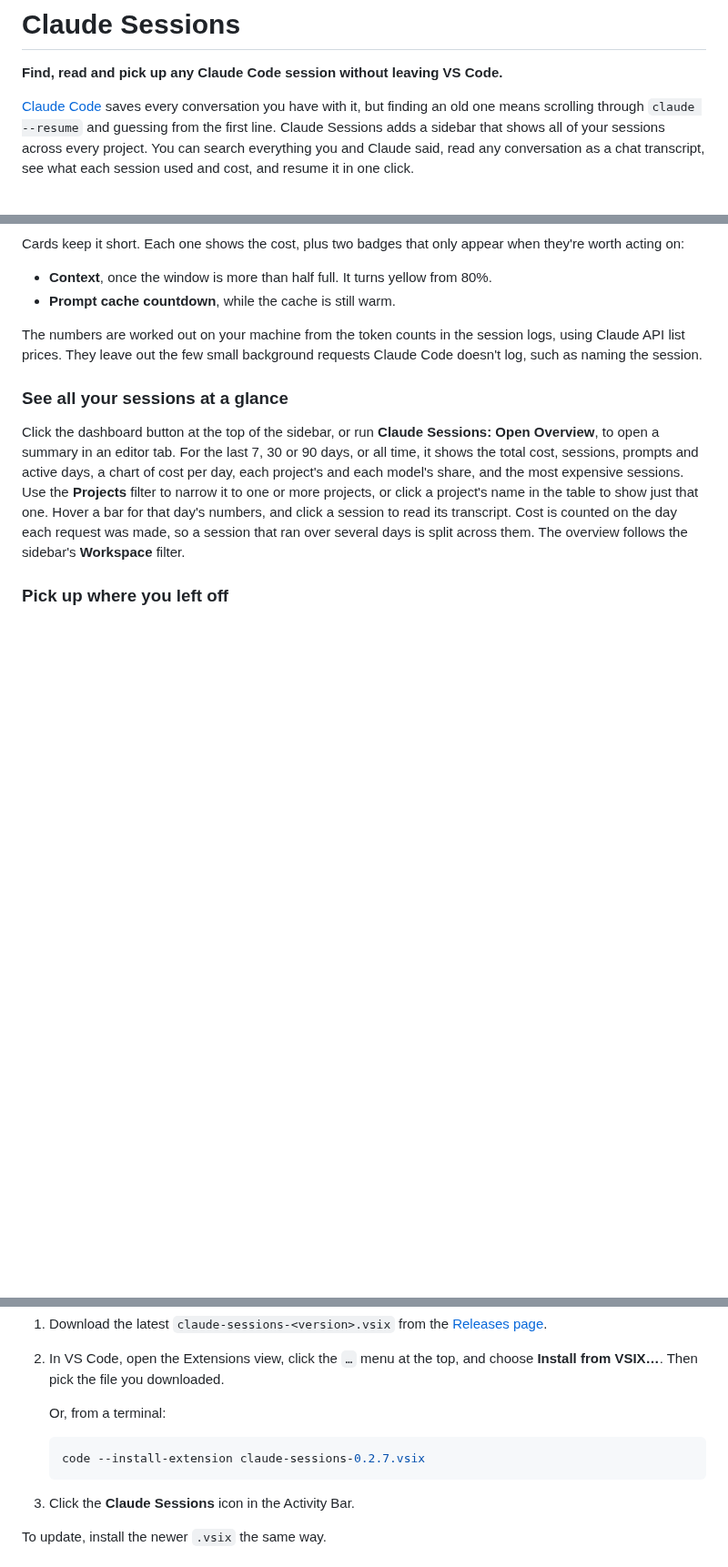
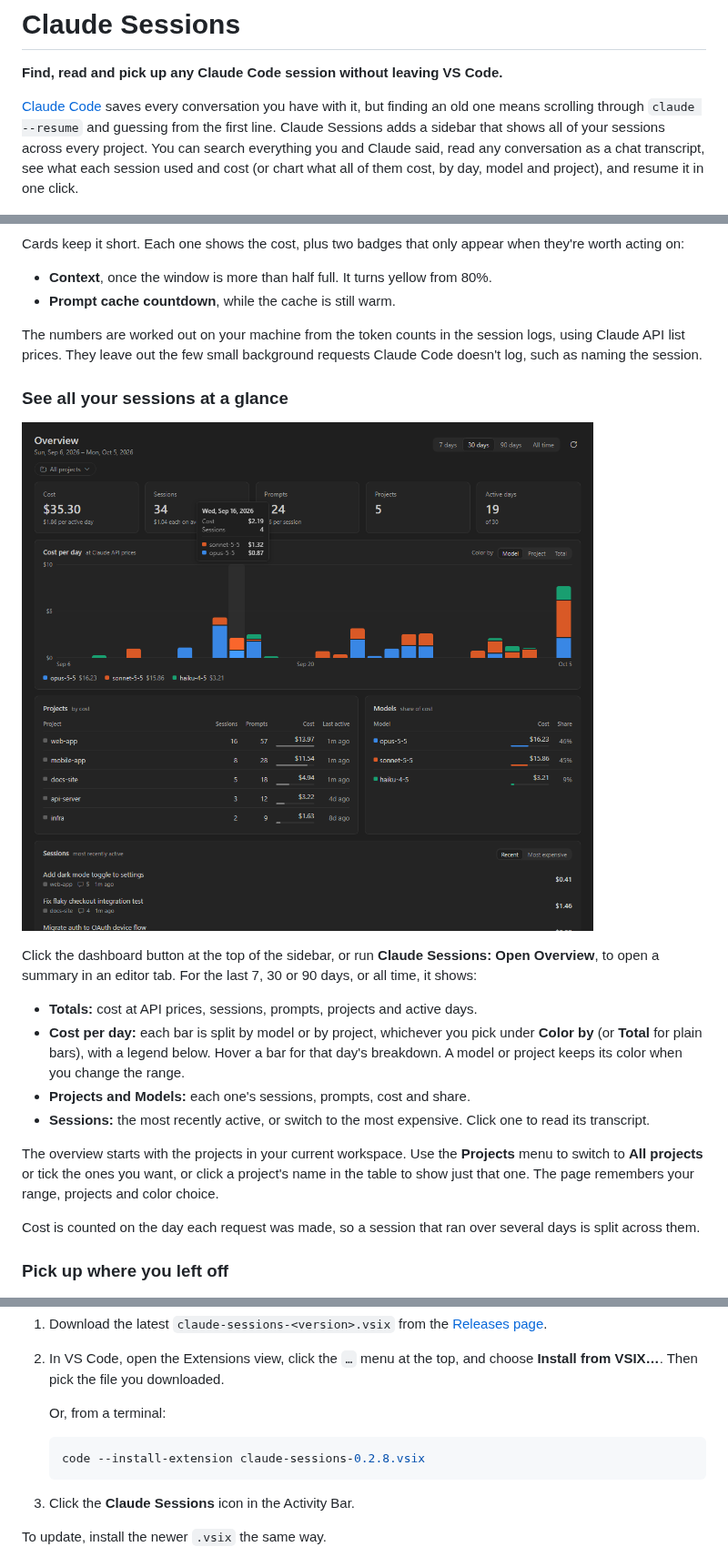
Before and after one commit to rellik92j/claude-sessions-vscode, a Markdown page: README.md, 3 parts joined by grey strips. Shown at 91% size. Drawn GitHub-style; pictures changed too: docs/images/overview-page.png (added); blank space fills up the shorter version.

````diff
--- a/README.md
+++ b/README.md
@@ -2,7 +2,7 @@
 
 **Find, read and pick up any Claude Code session without leaving VS Code.**
 
-[Claude Code](https://claude.com/claude-code) saves every conversation you have with it, but finding an old one means scrolling through `claude --resume` and guessing from the first line. Claude Sessions adds a sidebar that shows all of your sessions across every project. You can search everything you and Claude said, read any conversation as a chat transcript, see what each session used and cost, and resume it in one click.
+[Claude Code](https://claude.com/claude-code) saves every conversation you have with it, but finding an old one means scrolling through `claude --resume` and guessing from the first line. Claude Sessions adds a sidebar that shows all of your sessions across every project. You can search everything you and Claude said, read any conversation as a chat transcript, see what each session used and cost (or chart what all of them cost, by day, model and project), and resume it in one click.
 
 ![The Claude Sessions sidebar next to a transcript](docs/images/overview.png)
 
@@ -68,7 +68,18 @@ The numbers are worked out on your machine from the token counts in the session
 
 ### See all your sessions at a glance
 
-Click the dashboard button at the top of the sidebar, or run **Claude Sessions: Open Overview**, to open a summary in an editor tab. For the last 7, 30 or 90 days, or all time, it shows the total cost, sessions, prompts and active days, a chart of cost per day, each project's and each model's share, and the most expensive sessions. Use the **Projects** filter to narrow it to one or more projects, or click a project's name in the table to show just that one. Hover a bar for that day's numbers, and click a session to read its transcript. Cost is counted on the day each request was made, so a session that ran over several days is split across them. The overview follows the sidebar's **Workspace** filter.
+![The overview: totals, cost per day split by model, projects, models and recent sessions](docs/images/overview-page.png)
+
+Click the dashboard button at the top of the sidebar, or run **Claude Sessions: Open Overview**, to open a summary in an editor tab. For the last 7, 30 or 90 days, or all time, it shows:
+
+- **Totals:** cost at API prices, sessions, prompts, projects and active days.
+- **Cost per day:** each bar is split by model or by project, whichever you pick under **Color by** (or **Total** for plain bars), with a legend below. Hover a bar for that day's breakdown. A model or project keeps its color when you change the range.
+- **Projects and Models:** each one's sessions, prompts, cost and share.
+- **Sessions:** the most recently active, or switch to the most expensive. Click one to read its transcript.
+
+The overview starts with the projects in your current workspace. Use the **Projects** menu to switch to **All projects** or tick the ones you want, or click a project's name in the table to show just that one. The page remembers your range, projects and color choice.
+
+Cost is counted on the day each request was made, so a session that ran over several days is split across them.
 
 ### Pick up where you left off
 
@@ -93,7 +104,7 @@ Claude Sessions isn't on the VS Code Marketplace yet. To install it:
    Or, from a terminal:
 
    ```sh
-   code --install-extension claude-sessions-0.2.7.vsix
+   code --install-extension claude-sessions-0.2.8.vsix
    ```
 
 3. Click the **Claude Sessions** icon in the Activity Bar.
````
Also changed, not shown: other parts of README.md (+16 -1 lines), 9 other files.
